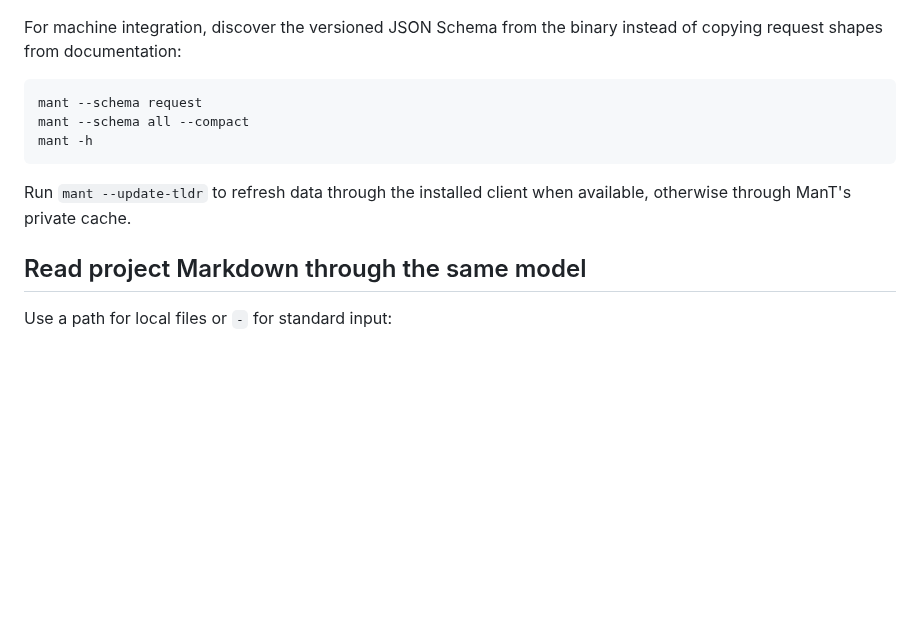
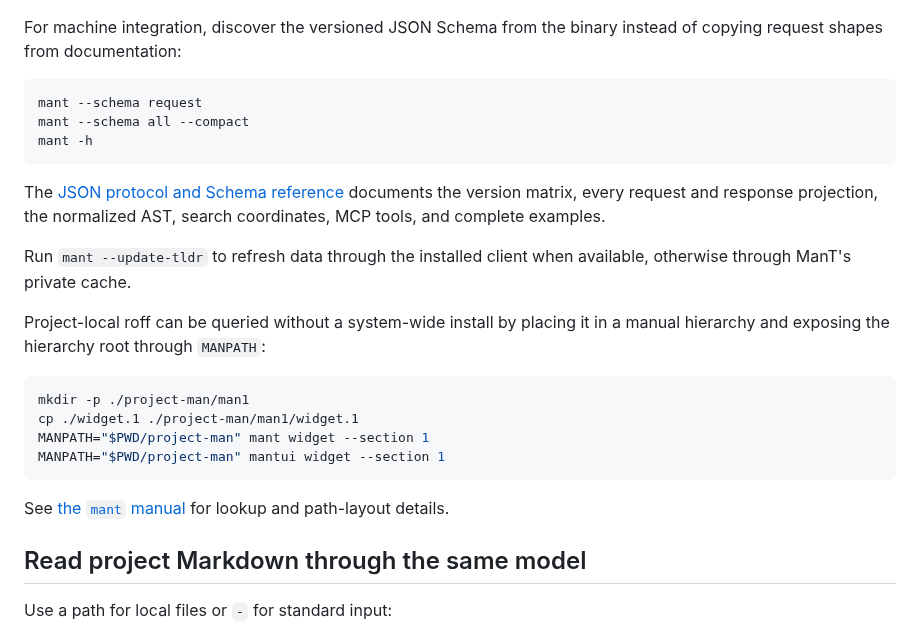
Before and after one commit to BryanHeBY/ManT, a Markdown page: README.md, the part around one of its changes. Rendered like a GitHub page; blank space fills up the shorter version.

````diff
--- a/README.md
+++ b/README.md
@@ -148,8 +148,25 @@ mant --schema all --compact
 mant -h
 ```
 
+The [JSON protocol and Schema reference](docs/protocol.md) documents the
+version matrix, every request and response projection, the normalized AST,
+search coordinates, MCP tools, and complete examples.
+
 Run `mant --update-tldr` to refresh data through the installed client when
 available, otherwise through ManT's private cache.
+
+Project-local roff can be queried without a system-wide install by placing it
+in a manual hierarchy and exposing the hierarchy root through `MANPATH`:
+
+```sh
+mkdir -p ./project-man/man1
+cp ./widget.1 ./project-man/man1/widget.1
+MANPATH="$PWD/project-man" mant widget --section 1
+MANPATH="$PWD/project-man" mantui widget --section 1
+```
+
+See [the `mant` manual](docs/manuals/mant.md#local-roff-trees) for lookup and
+path-layout details.
 
 ## Read project Markdown through the same model
 
````
Also changed, not shown: other parts of README.md (+26 -7 lines), docs/assets/screenshots/mantui-man.png (renamed from docs/assets/screenshots/mant-man.png), docs/assets/screenshots/mantui-mant.png (added).
